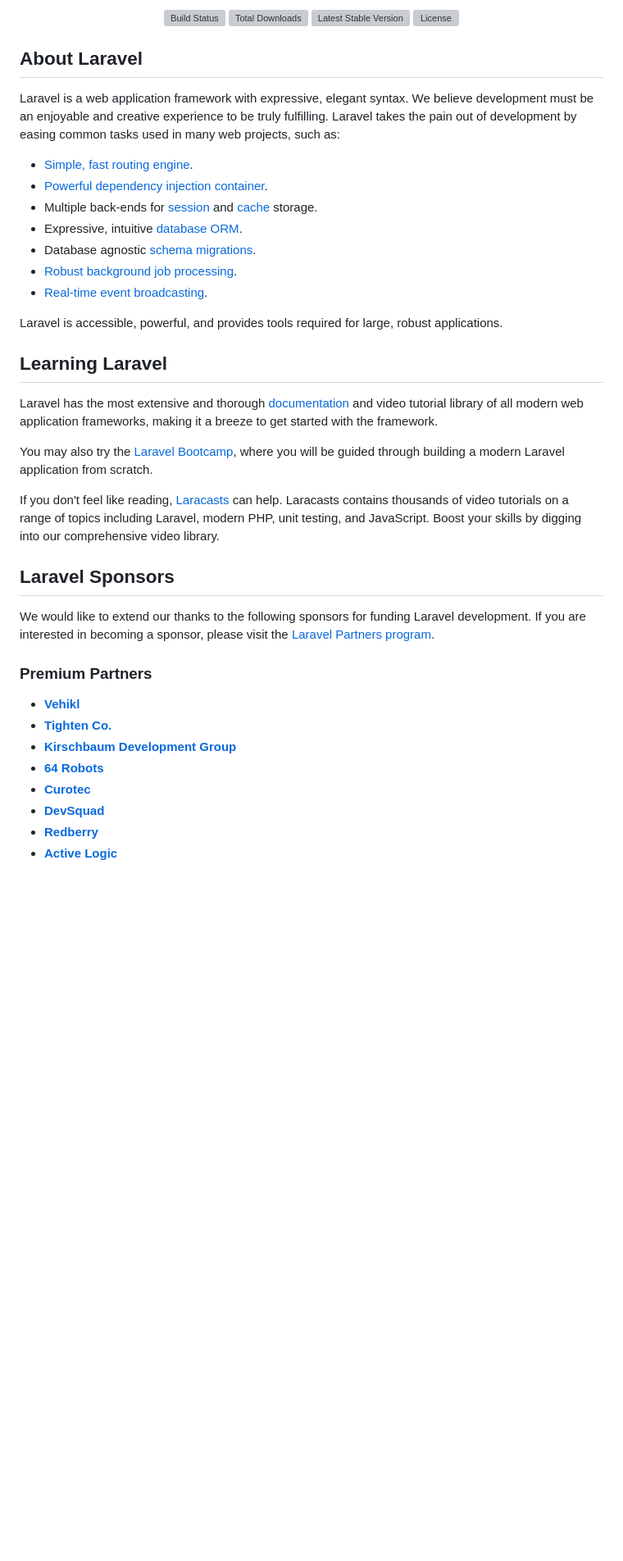
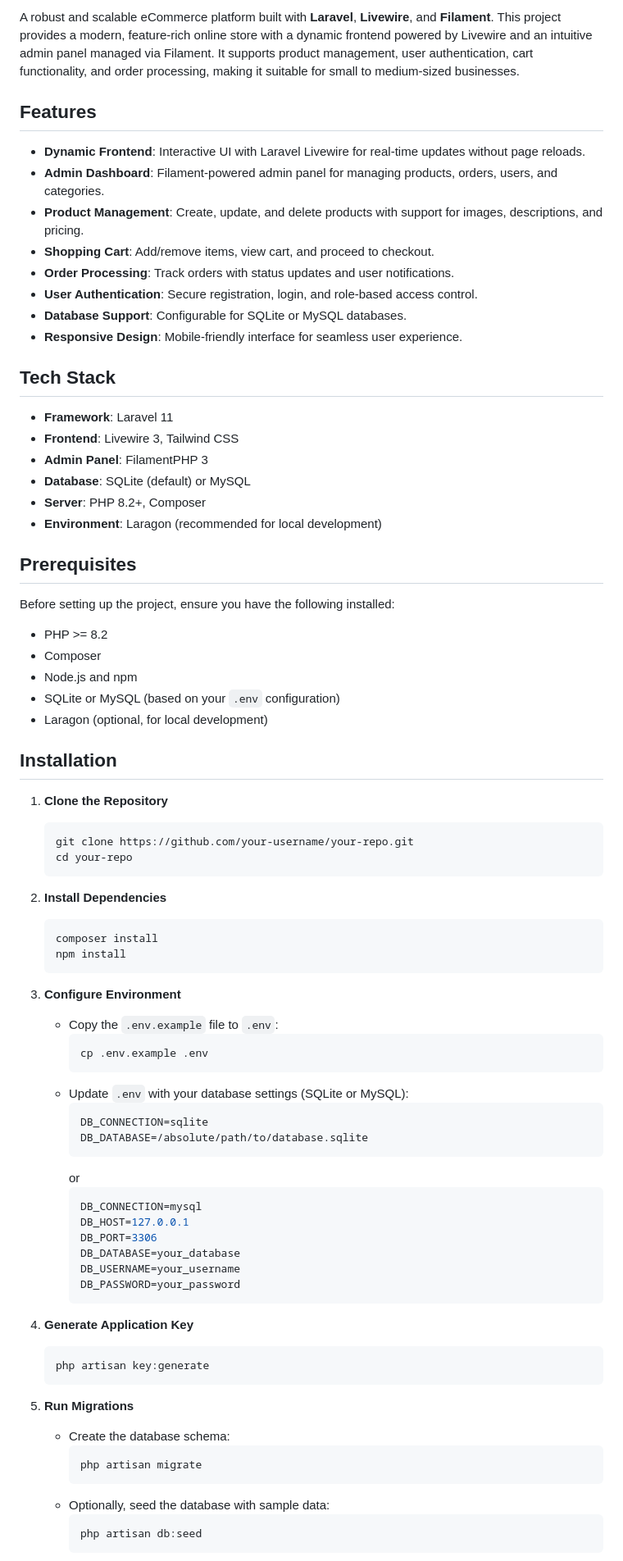
Before and after one commit to dew97-tech/laravel_livewire_ecommerce, a Markdown page: README.md, the part around the change printed below. Shown: that part at 82% size. Rendered like a GitHub page; blank space fills up the shorter version; grey boxes are pictures that could not be loaded.

Commit message:
feat: Updated readme

````diff
--- a/README.md
+++ b/README.md
@@ -2,44 +2,82 @@
 
-<p align="center">
-<a href="https://github.com/laravel/framework/actions"><img src="https://github.com/laravel/framework/workflows/tests/badge.svg" alt="Build Status"></a>
-<a href="https://packagist.org/packages/laravel/framework"><img src="https://img.shields.io/packagist/dt/laravel/framework" alt="Total Downloads"></a>
-<a href="https://packagist.org/packages/laravel/framework"><img src="https://img.shields.io/packagist/v/laravel/framework" alt="Latest Stable Version"></a>
-<a href="https://packagist.org/packages/laravel/framework"><img src="https://img.shields.io/packagist/l/laravel/framework" alt="License"></a>
-</p>
+A robust and scalable eCommerce platform built with **Laravel**, **Livewire**, and **Filament**. This project provides a modern, feature-rich online store with a dynamic frontend powered by Livewire and an intuitive admin panel managed via Filament. It supports product management, user authentication, cart functionality, and order processing, making it suitable for small to medium-sized businesses.
 
-## About Laravel
+## Features
 
-Laravel is a web application framework with expressive, elegant syntax. We believe development must be an enjoyable and creative experience to be truly fulfilling. Laravel takes the pain out of development by easing common tasks used in many web projects, such as:
+- **Dynamic Frontend**: Interactive UI with Laravel Livewire for real-time updates without page reloads.
+- **Admin Dashboard**: Filament-powered admin panel for managing products, orders, users, and categories.
+- **Product Management**: Create, update, and delete products with support for images, descriptions, and pricing.
+- **Shopping Cart**: Add/remove items, view cart, and proceed to checkout.
+- **Order Processing**: Track orders with status updates and user notifications.
+- **User Authentication**: Secure registration, login, and role-based access control.
+- **Database Support**: Configurable for SQLite or MySQL databases.
+- **Responsive Design**: Mobile-friendly interface for seamless user experience.
 
-- [Simple, fast routing engine](https://laravel.com/docs/routing).
-- [Powerful dependency injection container](https://laravel.com/docs/container).
-- Multiple back-ends for [session](https://laravel.com/docs/session) and [cache](https://laravel.com/docs/cache) storage.
-- Expressive, intuitive [database ORM](https://laravel.com/docs/eloquent).
-- Database agnostic [schema migrations](https://laravel.com/docs/migrations).
-- [Robust background job processing](https://laravel.com/docs/queues).
-- [Real-time event broadcasting](https://laravel.com/docs/broadcasting).
+## Tech Stack
 
-Laravel is accessible, powerful, and provides tools required for large, robust applications.
+- **Framework**: Laravel 11
+- **Frontend**: Livewire 3, Tailwind CSS
+- **Admin Panel**: FilamentPHP 3
+- **Database**: SQLite (default) or MySQL
+- **Server**: PHP 8.2+, Composer
+- **Environment**: Laragon (recommended for local development)
 
-## Learning Laravel
+## Prerequisites
 
-Laravel has the most extensive and thorough [documentation](https://laravel.com/docs) and video tutorial library of all modern web application frameworks, making it a breeze to get started with the framework.
+Before setting up the project, ensure you have the following installed:
 
-You may also try the [Laravel Bootcamp](https://bootcamp.laravel.com), where you will be guided through building a modern Laravel application from scratch.
+- PHP >= 8.2
+- Composer
+- Node.js and npm
+- SQLite or MySQL (based on your `.env` configuration)
+- Laragon (optional, for local development)
 
-If you don't feel like reading, [Laracasts](https://laracasts.com) can help. Laracasts contains thousands of video tutorials on a range of topics including Laravel, modern PHP, unit testing, and JavaScript. Boost your skills by digging into our comprehensive video library.
+## Installation
 
-## Laravel Sponsors
+1. **Clone the Repository**
+   ```bash
+   git clone https://github.com/your-username/your-repo.git
+   cd your-repo
+   ```
 
-We would like to extend our thanks to the following sponsors for funding Laravel development. If you are interested in becoming a sponsor, please visit the [Laravel Partners program](https://partners.laravel.com).
+2. **Install Dependencies**
+   ```bash
+   composer install
+   npm install
+   ```
 
-### Premium Partners
+3. **Configure Environment**
+   - Copy the `.env.example` file to `.env`:
+     ```bash
+     cp .env.example .env
+     ```
+   - Update `.env` with your database settings (SQLite or MySQL):
+     ```env
+     DB_CONNECTION=sqlite
+     DB_DATABASE=/absolute/path/to/database.sqlite
+     ```
+     or
+     ```env
+     DB_CONNECTION=mysql
+     DB_HOST=127.0.0.1
+     DB_PORT=3306
+     DB_DATABASE=your_database
+     DB_USERNAME=your_username
+     DB_PASSWORD=your_password
+     ```
 
-- **[Vehikl](https://vehikl.com/)**
-- **[Tighten Co.](https://tighten.co)**
-- **[Kirschbaum Development Group](https://kirschbaumdevelopment.com)**
-- **[64 Robots](https://64robots.com)**
-- **[Curotec](https://www.curotec.com/services/technologies/laravel/)**
-- **[DevSquad](https://devsquad.com/hire-laravel-developers)**
-- **[Redberry](https://redberry.international/laravel-development/)**
-- **[Active Logic](https://activelogic.com)**
+4. **Generate Application Key**
+   ```bash
+   php artisan key:generate
+   ```
+
+5. **Run Migrations**
+   - Create the database schema:
+     ```bash
+     php artisan migrate
+     ```
+   - Optionally, seed the database with sample data:
+     ```bash
+     php artisan db:seed
+     ```
+
````
Also changed, not shown: other parts of README.md (+50 -7 lines).
